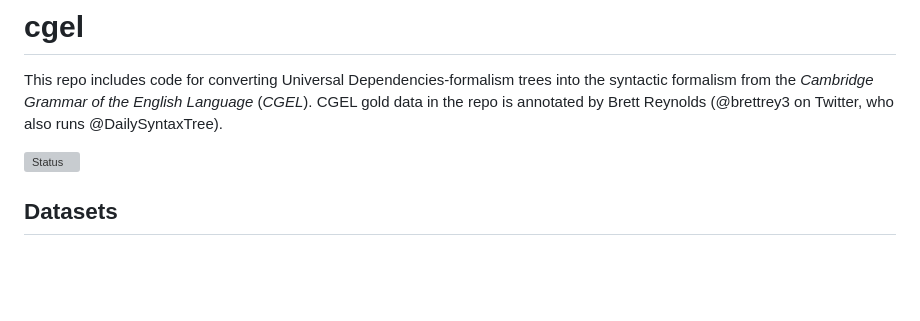
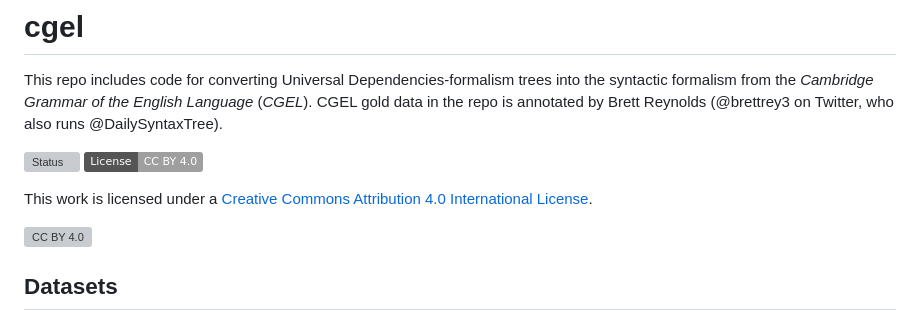
Before and after one commit to nert-nlp/cgel, a Markdown page: README.md, the part around the change. GitHub-like rendering; badges without logos; blank space fills up the shorter version; grey boxes are pictures that could not be loaded.

Commit message:
add cc license

```diff
--- a/README.md
+++ b/README.md
@@ -2,7 +2,16 @@
 
 This repo includes code for converting Universal Dependencies-formalism trees into the syntactic formalism from the *Cambridge Grammar of the English Language* (*CGEL*). CGEL gold data in the repo is annotated by Brett Reynolds (@brettrey3 on Twitter, who also runs @DailySyntaxTree).
 
-![Status](https://github.com/nert-nlp/cgel/actions/workflows/validate.yml/badge.svg)
+![Status](https://github.com/nert-nlp/cgel/actions/workflows/validate.yml/badge.svg) [![CC BY 4.0][cc-by-shield]][cc-by]
+
+This work is licensed under a
+[Creative Commons Attribution 4.0 International License][cc-by].
+
+[![CC BY 4.0][cc-by-image]][cc-by]
+
+[cc-by]: http://creativecommons.org/licenses/by/4.0/
+[cc-by-image]: https://i.creativecommons.org/l/by/4.0/88x31.png
+[cc-by-shield]: https://img.shields.io/badge/License-CC%20BY%204.0-lightgrey.svg
 
 ## Datasets
 We have two portions of our resulting dataset: a small set of sentences with both gold CGEL and UD trees, and a larger set of trees from EWT with complete CGEL silver parses.
```
